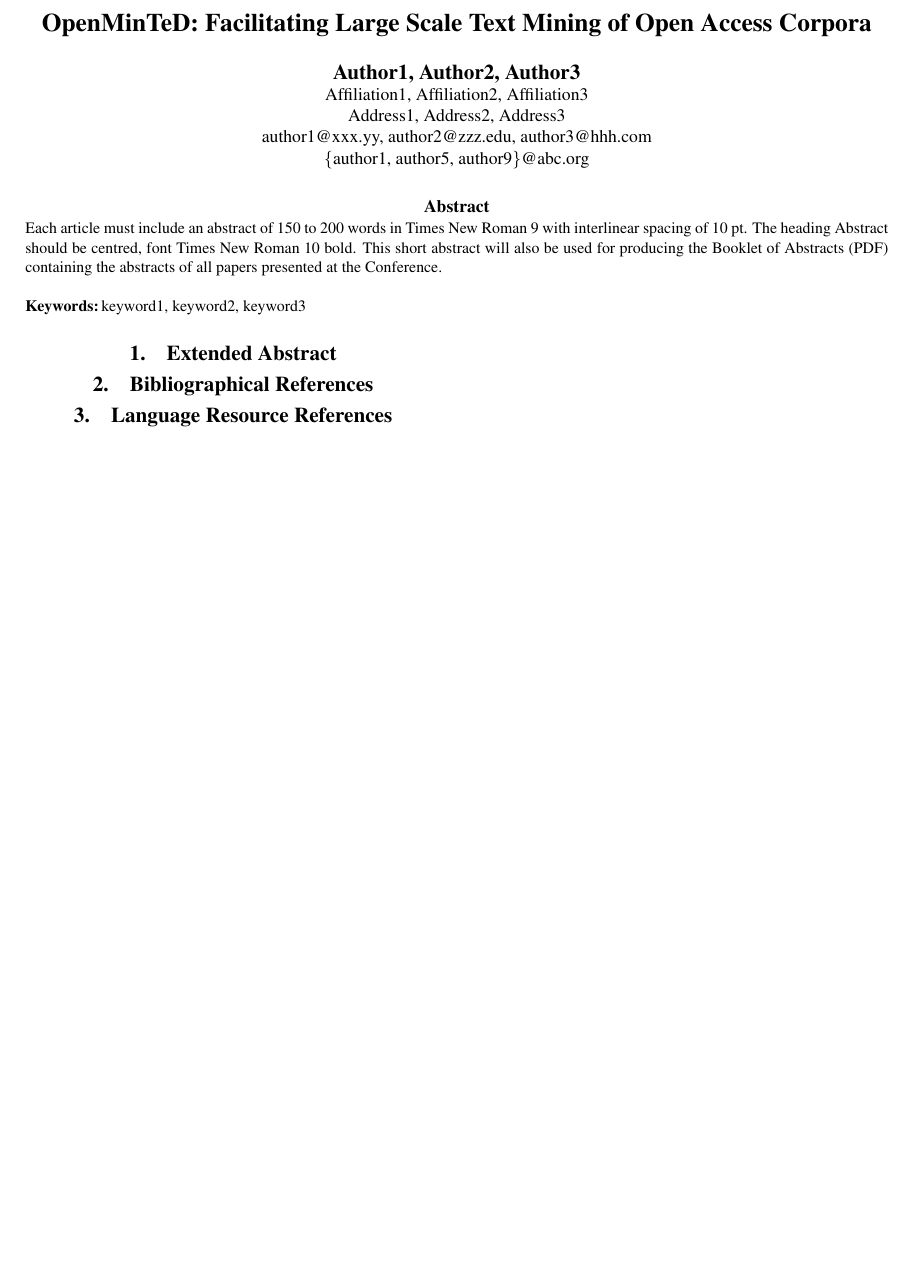
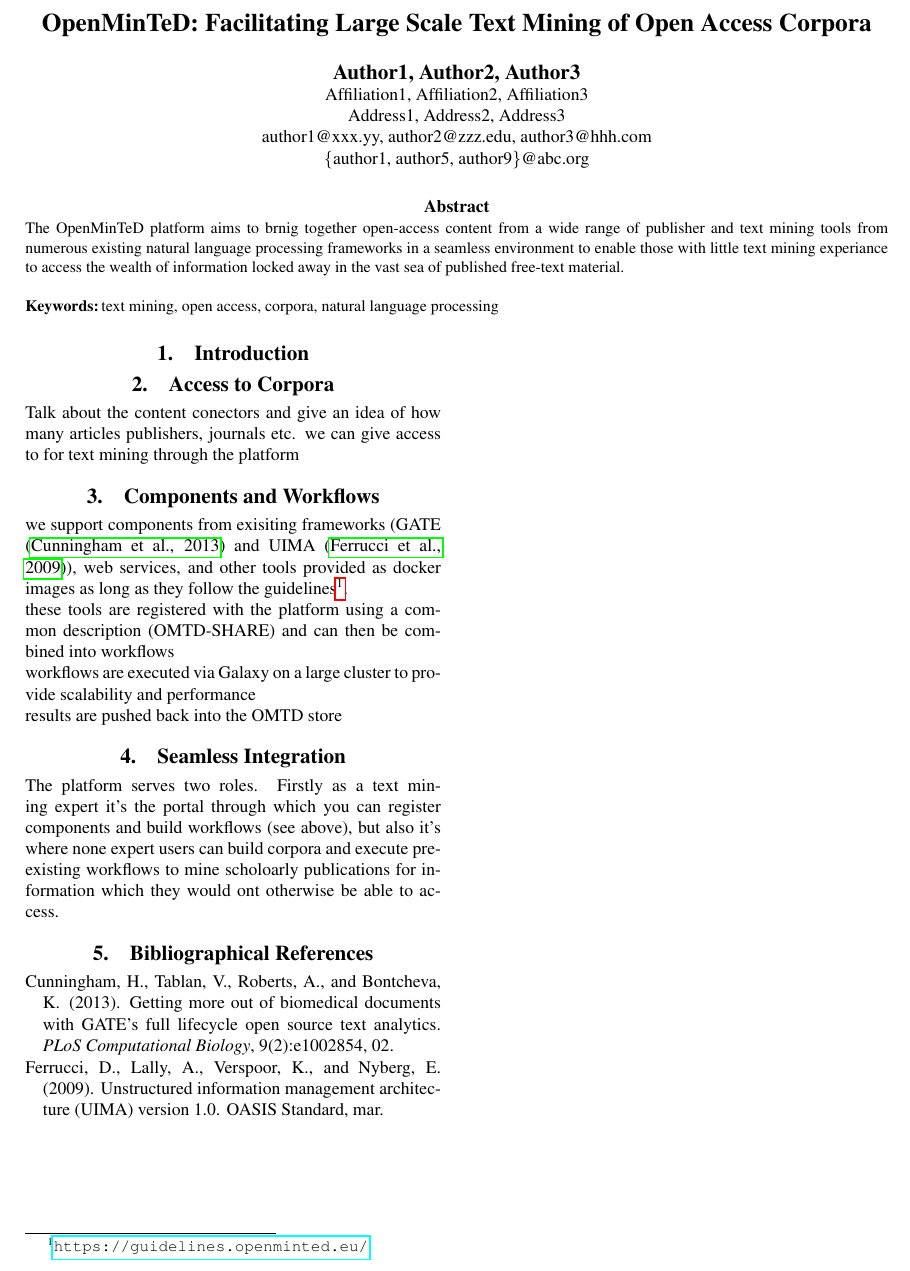
Before and after one commit to openminted/wosp-2018, a LaTeX document (demo-paper.tex, which reads corpora.tex, platform.tex, workflows.tex): part of the page, cut so that both start at the same text, the shorter picture padded with empty space. Compiled offline with pdfLaTeX.

Commit message:
some initial structure and notes

```diff
--- /dev/null
+++ b/corpora.tex
@@ -0,0 +1,3 @@
+\section{Access to Corpora}
+
+Talk about the content conectors and give an idea of how many articles publishers, journals etc. we can give access to for text mining through the platform
--- a/demo-paper.tex
+++ b/demo-paper.tex
@@ -26,18 +26,19 @@
 
 
 \abstract{
-Each article must include an abstract of 150 to 200 words in Times New Roman
-9 with interlinear spacing of 10 pt. The heading Abstract should be
-centred, font Times New Roman 10 bold. This short abstract will also be used
-for producing the Booklet of Abstracts (PDF) containing the abstracts of all
-papers presented at the Conference. \\ \newline \Keywords{keyword1, keyword2,
-keyword3} }
+The OpenMinTeD platform aims to brnig together open-access content from a wide range of publisher and text mining tools from numerous existing natural language processing frameworks in a seamless environment to enable those with little text mining experiance to access the wealth of information locked away in the vast sea of published free-text material.\\ \newline \Keywords{text mining, open access, corpora, natural language processing}}
 
 \begin{document}
 
 \maketitleabstract
 
-\section{Extended Abstract}
+\section{Introduction}
+
+\input{corpora.tex}
+
+\input{workflows.tex}
+
+\input{platform.tex}
 
 %\begin{itemize}
 %    \item{Compile the \texttt{.tex} file once}
@@ -51,12 +52,12 @@
 \label{main:ref}
 
 \bibliographystyle{lrec}
-%\bibliography{references}
+\bibliography{references}
 
 
-\section{Language Resource References}
-\label{lr:ref}
-\bibliographystylelanguageresource{lrec}
+%\section{Language Resource References}
+%\label{lr:ref}
+%\bibliographystylelanguageresource{lrec}
 %\bibliographylanguageresource{references}
 
 \end{document}
--- /dev/null
+++ b/platform.tex
@@ -0,0 +1,3 @@
+\section{Seamless Integration}
+
+The platform serves two roles. Firstly as a text mining expert it's the portal through which you can register components and build workflows (see above), but also it's where none expert users can build corpora and execute pre-existing workflows to mine scholoarly publications for information which they would ont otherwise be able to access.
--- /dev/null
+++ b/workflows.tex
@@ -0,0 +1,9 @@
+\section{Components and Workflows}
+
+we support components from exisiting frameworks (GATE \cite{Cun13a} and UIMA \cite{OASIS:UIMA:2009}), web services, and other tools provided as docker images as long as they follow the guidelines\footnote{\url{https://guidelines.openminted.eu/}}.
+
+these tools are registered with the platform using a common description (OMTD-SHARE) and can then be combined into workflows
+
+workflows are executed via Galaxy on a large cluster to provide scalability and performance
+
+results are pushed back into the OMTD store
```
Also changed, not shown: references.bib (+21 -0 lines), demo-paper.pdf (added), 1 other file.
